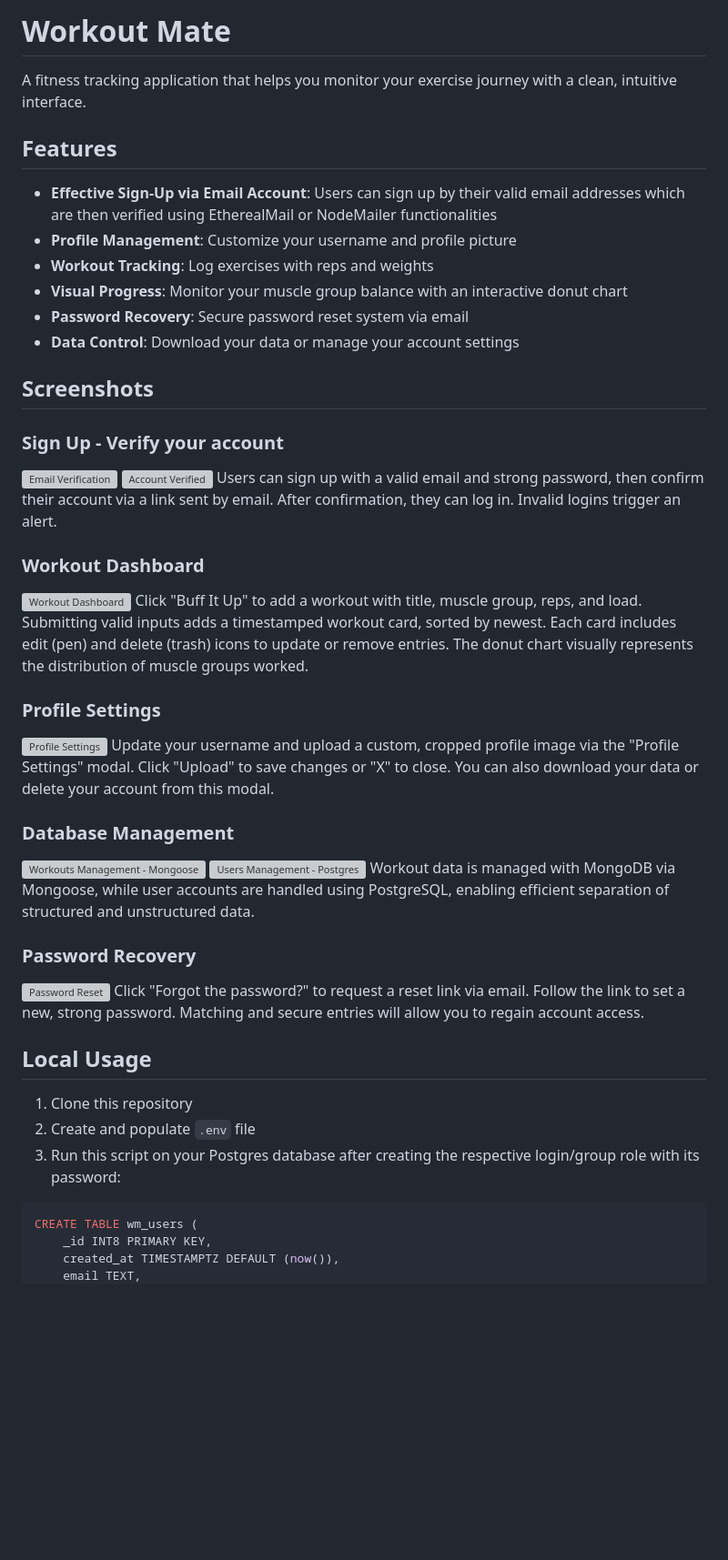
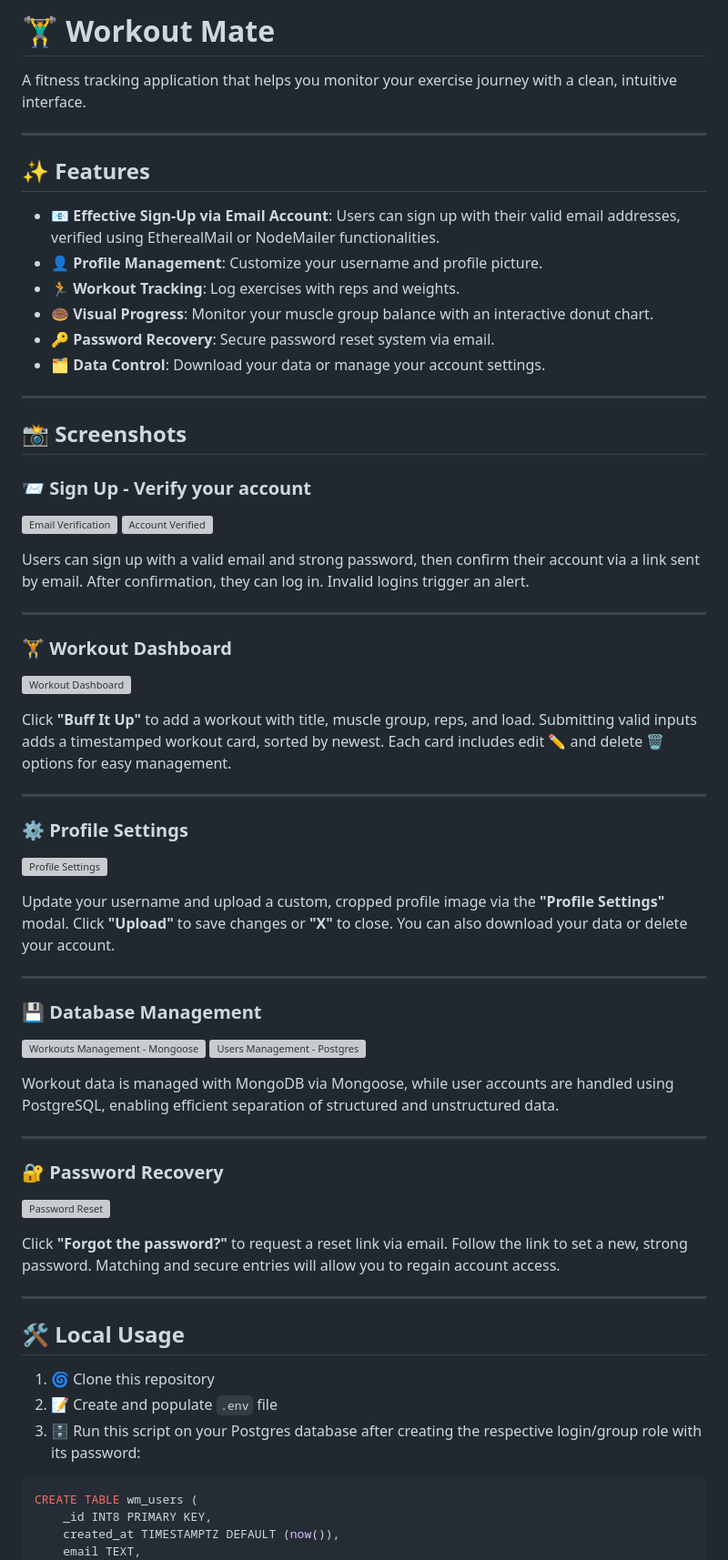
Before and after one commit to taviishii/WorkoutMate, a Markdown page: README.md, the part around one of its changes. Shown at 91% size. Rendered like a GitHub page; blank space fills up the shorter version; grey boxes are pictures that could not be loaded.

````diff
--- a/README.md
+++ b/README.md
@@ -1,50 +1,69 @@
-# Workout Mate
+# 🏋️‍♂️ Workout Mate
 
 A fitness tracking application that helps you monitor your exercise journey with a clean, intuitive interface.
 
-## Features
+---
 
-* **Effective Sign-Up via Email Account**: Users can sign up by their valid email addresses which are then verified using EtherealMail or NodeMailer functionalities
-* **Profile Management**: Customize your username and profile picture
-* **Workout Tracking**: Log exercises with reps and weights
-* **Visual Progress**: Monitor your muscle group balance with an interactive donut chart
-* **Password Recovery**: Secure password reset system via email
-* **Data Control**: Download your data or manage your account settings
+## ✨ Features
 
-## Screenshots
+- 📧 **Effective Sign-Up via Email Account**: Users can sign up with their valid email addresses, verified using EtherealMail or NodeMailer functionalities.
+- 👤 **Profile Management**: Customize your username and profile picture.
+- 🏃 **Workout Tracking**: Log exercises with reps and weights.
+- 🍩 **Visual Progress**: Monitor your muscle group balance with an interactive donut chart.
+- 🔑 **Password Recovery**: Secure password reset system via email.
+- 🗂️ **Data Control**: Download your data or manage your account settings.
 
-### Sign Up - Verify your account
+---
+
+## 📸 Screenshots
+
+### 📨 Sign Up - Verify your account
 
 ![Email Verification](https://imgur.com/aHyM7VX.jpeg)
 ![Account Verified](https://i.imgur.com/m3npOux.jpeg)
+
 Users can sign up with a valid email and strong password, then confirm their account via a link sent by email. After confirmation, they can log in. Invalid logins trigger an alert.
 
-### Workout Dashboard
+---
+
+### 🏋️ Workout Dashboard
 
 ![Workout Dashboard](https://imgur.com/7X6nvIU.jpeg)
-Click "Buff It Up" to add a workout with title, muscle group, reps, and load. Submitting valid inputs adds a timestamped workout card, sorted by newest. Each card includes edit (pen) and delete (trash) icons to update or remove entries. The donut chart visually represents the distribution of muscle groups worked.
 
-### Profile Settings
+Click **"Buff It Up"** to add a workout with title, muscle group, reps, and load. Submitting valid inputs adds a timestamped workout card, sorted by newest. Each card includes edit ✏️ and delete 🗑️ options for easy management.
+
+---
+
+### ⚙️ Profile Settings
 
 ![Profile Settings](https://imgur.com/TIl2muw.jpeg)
-Update your username and upload a custom, cropped profile image via the "Profile Settings" modal. Click "Upload" to save changes or "X" to close. You can also download your data or delete your account from this modal.
 
-### Database Management
+Update your username and upload a custom, cropped profile image via the **"Profile Settings"** modal. Click **"Upload"** to save changes or **"X"** to close. You can also download your data or delete your account.
+
+---
+
+### 💾 Database Management
 
 ![Workouts Management - Mongoose](https://imgur.com/xczXPlL.jpeg)
 ![Users Management - Postgres](https://imgur.com/Rm2BwnD.jpeg)
+
 Workout data is managed with MongoDB via Mongoose, while user accounts are handled using PostgreSQL, enabling efficient separation of structured and unstructured data.
 
-### Password Recovery
+---
+
+### 🔐 Password Recovery
 
 ![Password Reset](https://imgur.com/dmcIOhN.jpeg)
-Click "Forgot the password?" to request a reset link via email. Follow the link to set a new, strong password. Matching and secure entries will allow you to regain account access.
 
-## Local Usage
+Click **"Forgot the password?"** to request a reset link via email. Follow the link to set a new, strong password. Matching and secure entries will allow you to regain account access.
 
-1. Clone this repository
-2. Create and populate `.env` file
-3. Run this script on your Postgres database after creating the respective login/group role with its password:
+---
+
+## 🛠️ Local Usage
+
+1. 🌀 Clone this repository
+2. 📝 Create and populate `.env` file
+3. 🗄️ Run this script on your Postgres database after creating the respective login/group role with its password:
 
 ```sql
 CREATE TABLE wm_users (
````
Also changed, not shown: other parts of README.md (+59 -44 lines).
